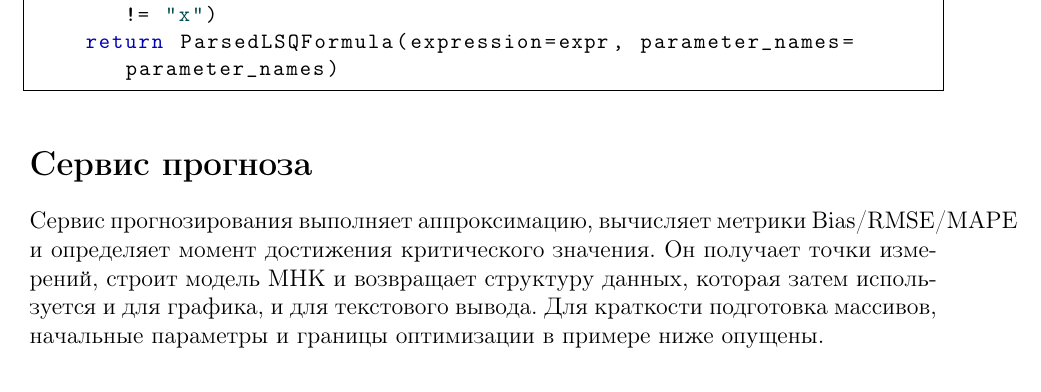
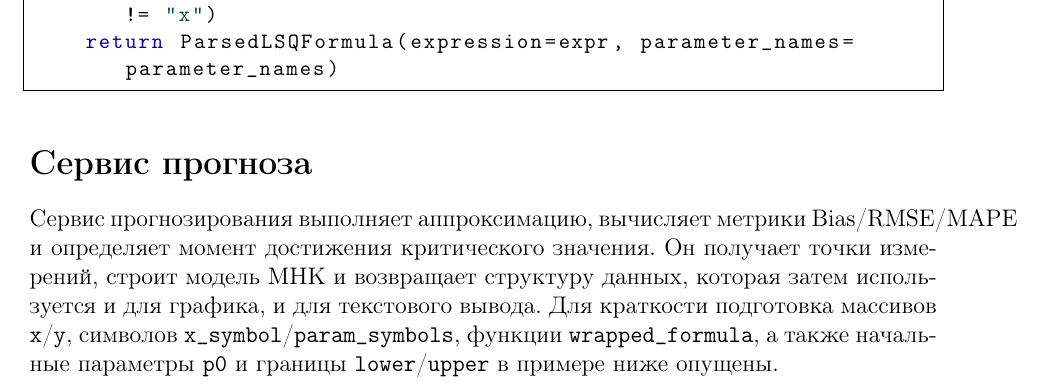
Before and after one commit to xxdime/PredictionWearApp, a LaTeX document (code_overview.tex): part of page 3 of 6, cut so that both start at the same text. Compiled offline with pdfLaTeX.

Commit message:
Clarify omitted helper variables in forecast snippet
Agent-Logs-Url: https://github.com/xxdime/PredictionWearApp/sessions/bd1a833f-0f9f-4893-83c3-17e1607f3ad0

Co-authored-by: xxdime <98109186+xxdime@users.noreply.github.com>

```diff
--- a/code_overview.tex
+++ b/code_overview.tex
@@ -149,7 +149,9 @@ def parse_lsq_formula(formula: str) -> ParsedLSQFormula:
 и определяет момент достижения критического значения.
 Он получает точки измерений, строит модель МНК и возвращает структуру данных,
 которая затем используется и для графика, и для текстового вывода.
-Для краткости подготовка массивов, начальные параметры и границы оптимизации
+Для краткости подготовка массивов \texttt{x}/\texttt{y}, символов
+\texttt{x\_symbol}/\texttt{param\_symbols}, функции \texttt{wrapped\_formula},
+а также начальные параметры \texttt{p0} и границы \texttt{lower}/\texttt{upper}
 в примере ниже опущены.
 \begin{codeblock}
 class ForecastService:
```
